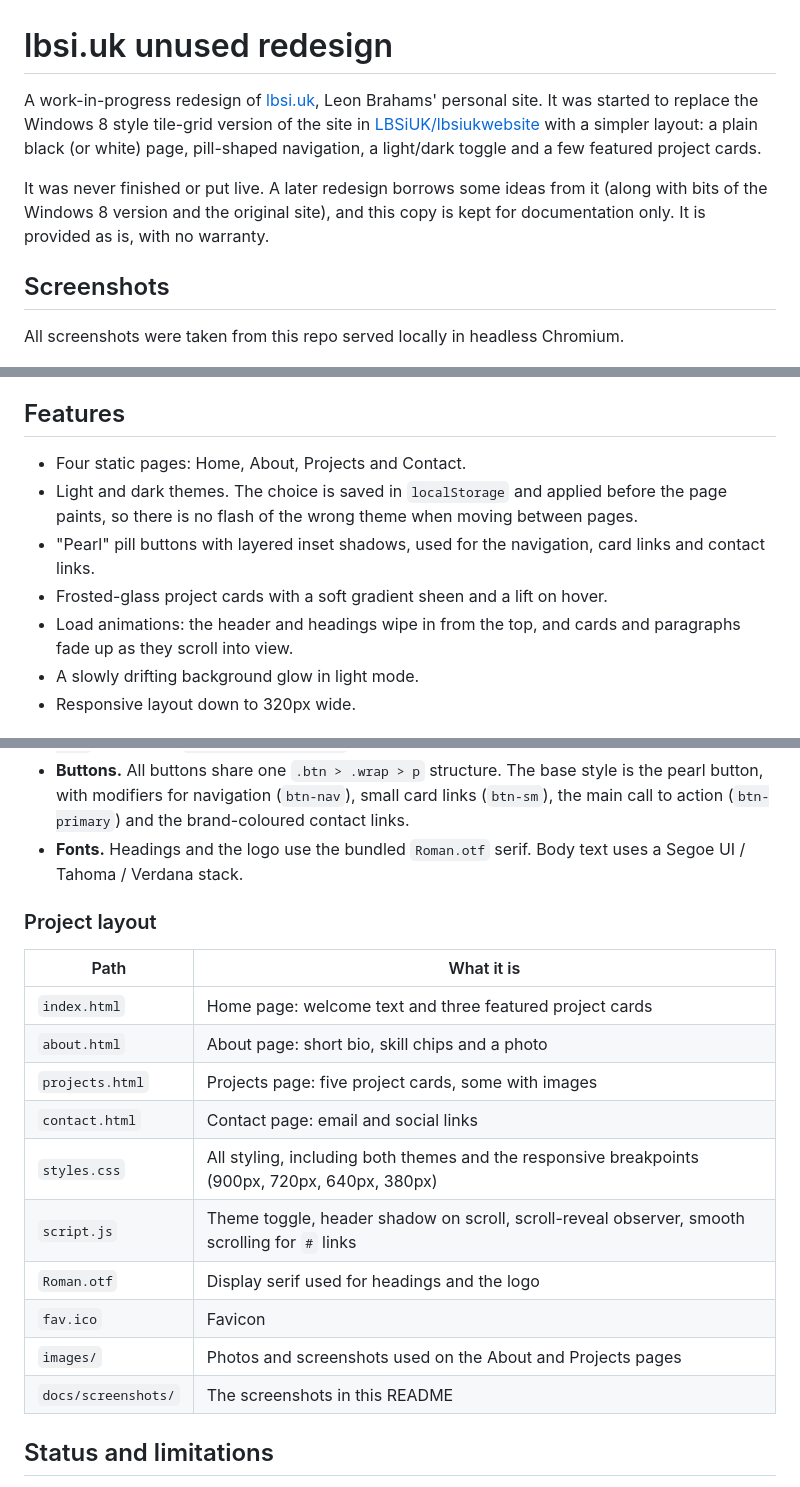
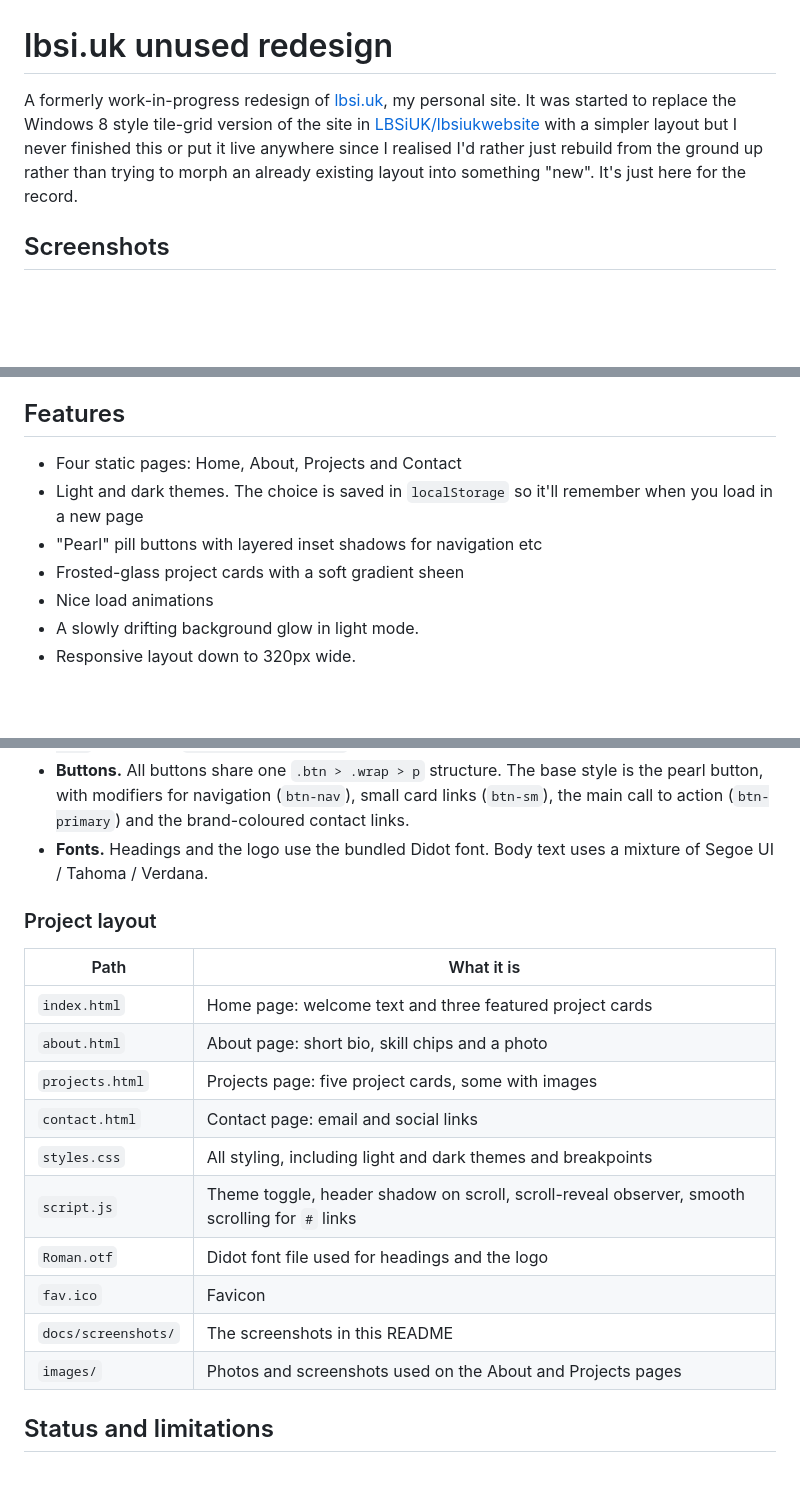
Before and after one commit to LBSiUK/lbsi.uk-unused-redesign, a Markdown page: README.md, 3 parts joined by grey strips. Drawn GitHub-style; blank space fills up the shorter version.

Commit message:
Revise README for lbsi.uk project
Updated README to reflect changes in project status and features.

```diff
--- a/README.md
+++ b/README.md
@@ -1,16 +1,10 @@
 # lbsi.uk unused redesign
 
-A work-in-progress redesign of [lbsi.uk](https://lbsi.uk), Leon Brahams' personal site. It was started to replace
+A formerly work-in-progress redesign of [lbsi.uk](https://lbsi.uk), my personal site. It was started to replace
 the Windows 8 style tile-grid version of the site in [LBSiUK/lbsiukwebsite](https://github.com/LBSiUK/lbsiukwebsite)
-with a simpler layout: a plain black (or white) page, pill-shaped navigation, a light/dark toggle and a few
-featured project cards.
-
-It was never finished or put live. A later redesign borrows some ideas from it (along with bits of the Windows 8
-version and the original site), and this copy is kept for documentation only. It is provided as is, with no
-warranty.
+with a simpler layout but I never finished this or put it live anywhere since I realised I'd rather just rebuild
+from the ground up rather than trying to morph an already existing layout into something "new". It's just here for the record.
 
 ## Screenshots
 
-All screenshots were taken from this repo served locally in headless Chromium.
-
 ![Home page in dark mode: "Welcome to LBSi UK" heading, a short intro, and three featured project cards with coloured banners](docs/screenshots/home-dark.png)
@@ -33,13 +27,11 @@ All screenshots were taken from this repo served locally in headless Chromium.
 
 ## Features
 
-- Four static pages: Home, About, Projects and Contact.
-- Light and dark themes. The choice is saved in `localStorage` and applied before the page paints, so there is
-  no flash of the wrong theme when moving between pages.
-- "Pearl" pill buttons with layered inset shadows, used for the navigation, card links and contact links.
-- Frosted-glass project cards with a soft gradient sheen and a lift on hover.
-- Load animations: the header and headings wipe in from the top, and cards and paragraphs fade up as they
-  scroll into view.
+- Four static pages: Home, About, Projects and Contact
+- Light and dark themes. The choice is saved in `localStorage` so it'll remember when you load in a new page
+- "Pearl" pill buttons with layered inset shadows for navigation etc
+- Frosted-glass project cards with a soft gradient sheen
+- Nice load animations
 - A slowly drifting background glow in light mode.
 - Responsive layout down to 320px wide.
 
@@ -101,8 +91,7 @@ How the pieces fit together:
 - **Buttons.** All buttons share one `.btn > .wrap > p` structure. The base style is the pearl button, with
   modifiers for navigation (`btn-nav`), small card links (`btn-sm`), the main call to action (`btn-primary`) and the
   brand-coloured contact links.
-- **Fonts.** Headings and the logo use the bundled `Roman.otf` serif. Body text uses a Segoe UI / Tahoma / Verdana
-  stack.
+- **Fonts.** Headings and the logo use the bundled Didot font. Body text uses a mixture of Segoe UI / Tahoma / Verdana.
 
 ### Project layout
 
@@ -112,12 +101,12 @@ How the pieces fit together:
 | `about.html` | About page: short bio, skill chips and a photo |
 | `projects.html` | Projects page: five project cards, some with images |
 | `contact.html` | Contact page: email and social links |
-| `styles.css` | All styling, including both themes and the responsive breakpoints (900px, 720px, 640px, 380px) |
+| `styles.css` | All styling, including light and dark themes and breakpoints |
 | `script.js` | Theme toggle, header shadow on scroll, scroll-reveal observer, smooth scrolling for `#` links |
-| `Roman.otf` | Display serif used for headings and the logo |
+| `Roman.otf` | Didot font file used for headings and the logo |
 | `fav.ico` | Favicon |
+| `docs/screenshots/` | The screenshots in this README |
 | `images/` | Photos and screenshots used on the About and Projects pages |
-| `docs/screenshots/` | The screenshots in this README |
 
 ## Status and limitations
 
```
Also changed, not shown: other parts of README.md (+3 -5 lines).
